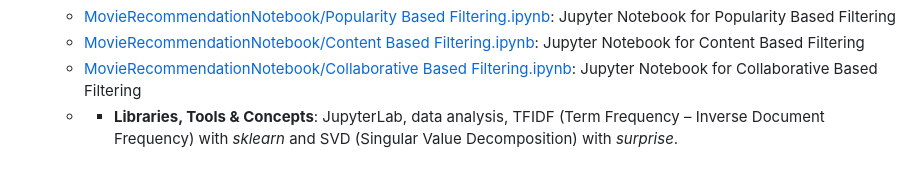
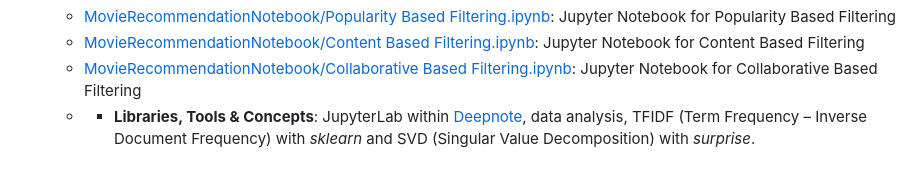
Before and after one commit to alexandru-cohal/PythonApps, a Markdown page: README.md, the part around the change. GitHub-like rendering.

Commit message:
Update README.md with missing MovieRecommendationNotebook details

```diff
--- a/README.md
+++ b/README.md
@@ -86,4 +86,4 @@ Python Apps created while taking the Udemy course _"Python Mega Course: Learn Py
   * [MovieRecommendationNotebook/Popularity Based Filtering.ipynb](https://github.com/alexandru-cohal/PythonApps/blob/master/MovieRecommendationNotebook/Popularity%20Based%20Filtering.ipynb): Jupyter Notebook for Popularity Based Filtering
   * [MovieRecommendationNotebook/Content Based Filtering.ipynb](https://github.com/alexandru-cohal/PythonApps/blob/master/MovieRecommendationNotebook/Content%20Based%20Filtering.ipynb): Jupyter Notebook for Content Based Filtering
   * [MovieRecommendationNotebook/Collaborative Based Filtering.ipynb](https://github.com/alexandru-cohal/PythonApps/blob/master/MovieRecommendationNotebook/Collaborative%20Based%20Filtering.ipynb): Jupyter Notebook for Collaborative Based Filtering
-  * * **Libraries, Tools & Concepts**: JupyterLab, data analysis, TFIDF (Term Frequency – Inverse Document Frequency) with _sklearn_ and SVD (Singular Value Decomposition) with _surprise_.
+  * * **Libraries, Tools & Concepts**: JupyterLab within [Deepnote](https://deepnote.com/), data analysis, TFIDF (Term Frequency – Inverse Document Frequency) with _sklearn_ and SVD (Singular Value Decomposition) with _surprise_.
```
